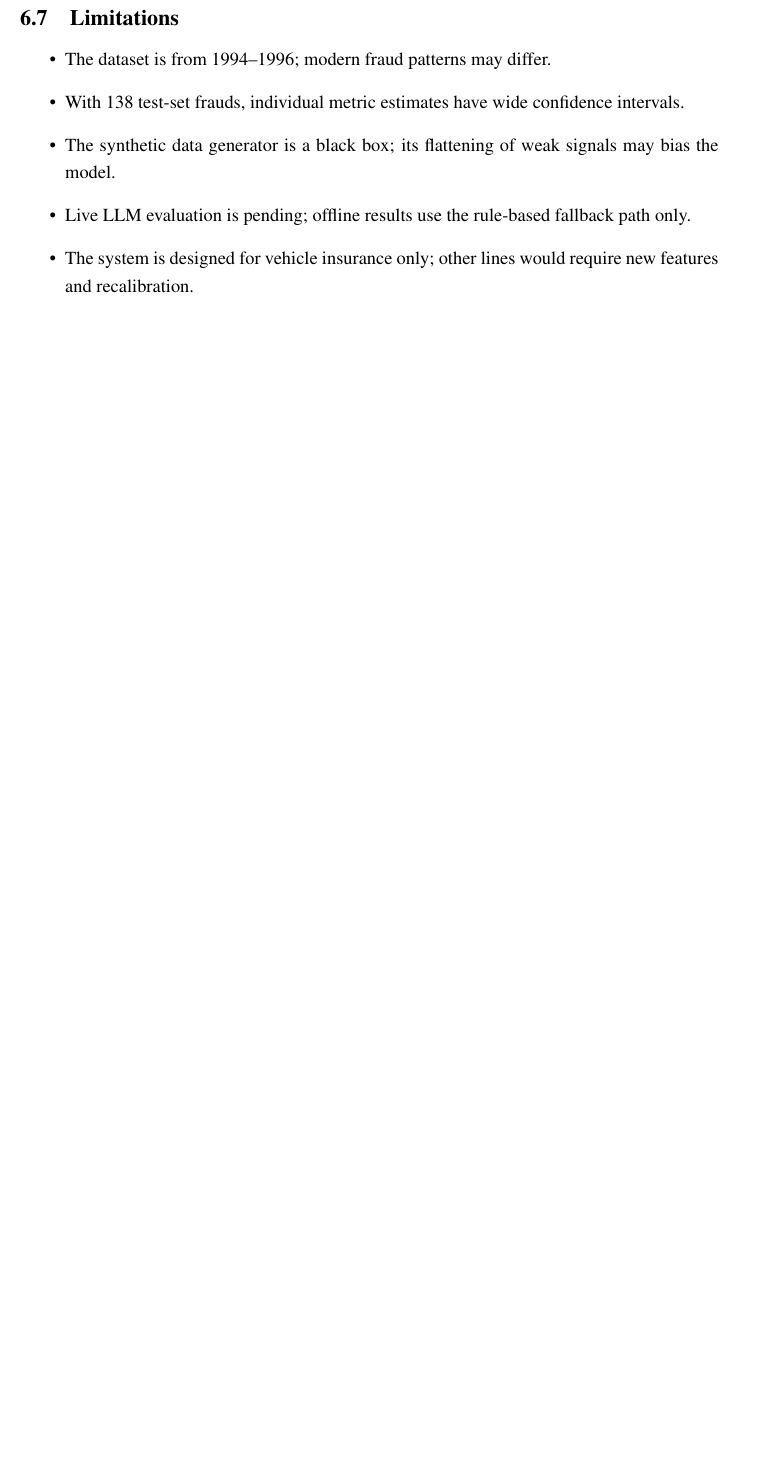
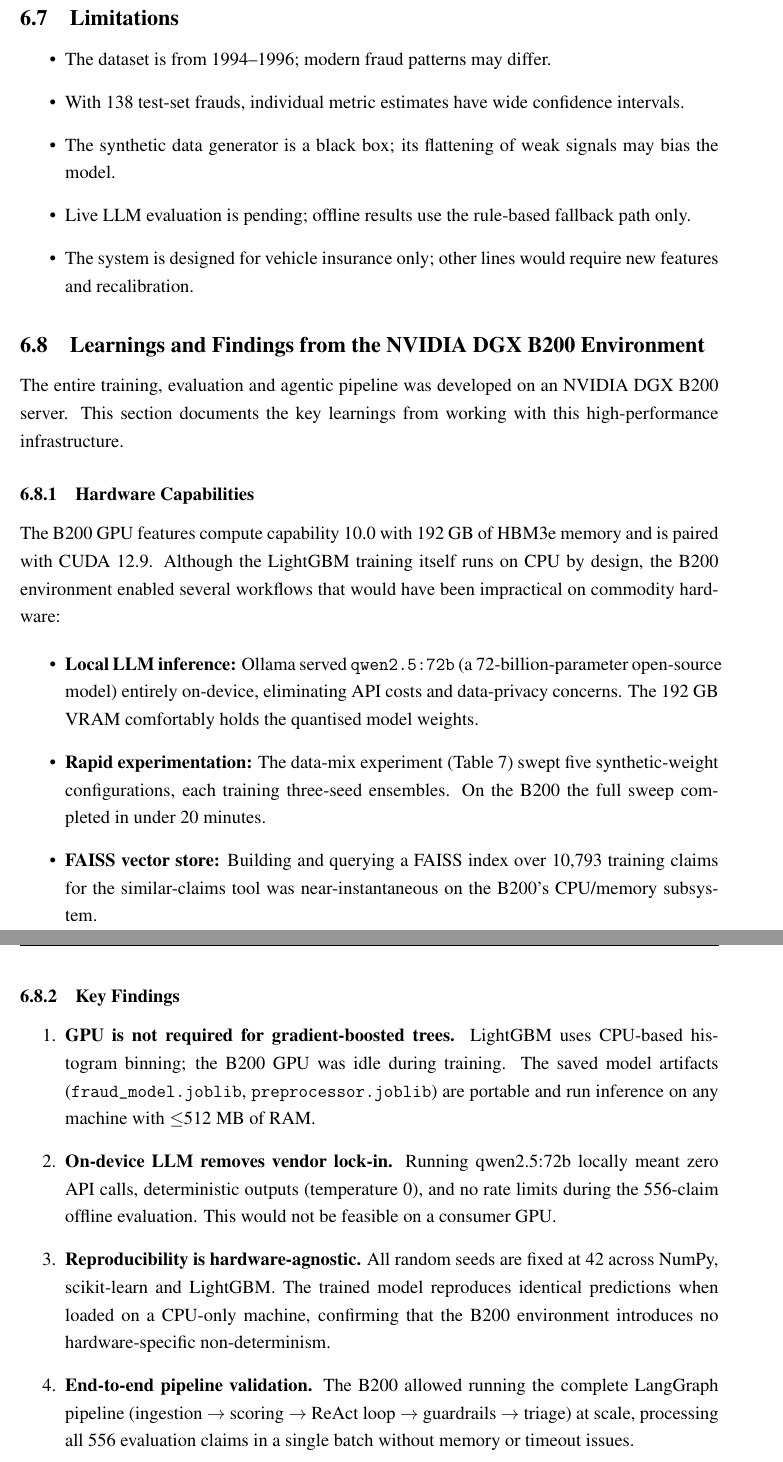
Before and after one commit to Vidhita06/AgenticAIFraudInsuranceDetection, a LaTeX document (docs/report/project_report.tex): part of page 26 of 34 before the commit and two parts of pages 26 and 27 of 35 after it, the two joined at a grey line, cut so that both start at the same text, the shorter picture padded with empty space. Compiled offline with pdfLaTeX.

Commit message:
Add light-background workflow diagram and B200 learnings section
- New agentic_workflow_diagram_light.png with clean light theme
- Added Section 6.6: Learnings and Findings from NVIDIA DGX B200
  covering hardware capabilities, key findings, and deployment
  portability insights
- Recompiled PDF (35 pages) and DOCX

Co-Authored-By: Claude Opus 4.6 <noreply@anthropic.com>
Claude-Session: https://claude.ai/code/session_017KXrspN7Z115RRU57yfFri

```diff
--- a/docs/report/project_report.tex
+++ b/docs/report/project_report.tex
@@ -749,3 +749,25 @@ A fairness audit by Sex, age band and MaritalStatus confirmed that removing \tex
     \item The system is designed for vehicle insurance only; other lines would require new features and recalibration.
 \end{itemize}
 
+\subsection{Learnings and Findings from the NVIDIA DGX B200 Environment}
+
+The entire training, evaluation and agentic pipeline was developed on an NVIDIA DGX B200 server. This section documents the key learnings from working with this high-performance infrastructure.
+
+\subsubsection{Hardware Capabilities}
+
+The B200 GPU features compute capability~10.0 with 192~GB of HBM3e memory and is paired with CUDA~12.9. Although the LightGBM training itself runs on CPU by design, the B200 environment enabled several workflows that would have been impractical on commodity hardware:
+
+\begin{itemize}
+    \item \textbf{Local LLM inference:} Ollama served \texttt{qwen2.5:72b} (a 72-billion-parameter open-source model) entirely on-device, eliminating API costs and data-privacy concerns. The 192~GB VRAM comfortably holds the quantised model weights.
+    \item \textbf{Rapid experimentation:} The data-mix experiment (Table~7) swept five synthetic-weight configurations, each training three-seed ensembles. On the B200 the full sweep completed in under 20~minutes.
+    \item \textbf{FAISS vector store:} Building and querying a FAISS index over 10,793 training claims for the similar-claims tool was near-instantaneous on the B200's CPU/memory subsystem.
+\end{itemize}
+
+\subsubsection{Key Findings}
+
+\begin{enumerate}
+    \item \textbf{GPU is not required for gradient-boosted trees.} LightGBM uses CPU-based histogram binning; the B200 GPU was idle during training. The saved model artifacts (\texttt{fraud\_model.joblib}, \texttt{preprocessor.joblib}) are portable and run inference on any machine with $\leq$512~MB of RAM.
+    \item \textbf{On-device LLM removes vendor lock-in.} Running qwen2.5:72b locally meant zero API calls, deterministic outputs (temperature~0), and no rate limits during the 556-claim offline evaluation. This would not be feasible on a consumer GPU.
+    \item \textbf{Reproducibility is hardware-agnostic.} All random seeds are fixed at 42 across NumPy, scikit-learn and LightGBM. The trained model reproduces identical predictions when loaded on a CPU-only machine, confirming that the B200 environment introduces no hardware-specific non-determinism.
+    \item \textbf{End-to-end pipeline validation.} The B200 allowed running the complete LangGraph pipeline (ingestion $\rightarrow$ scoring $\rightarrow$ ReAct loop $\rightarrow$ guardrails $\rightarrow$ triage) at scale, processing all 556 evaluation claims in a single batch without memory or timeout issues.
+    \item \textbf{Deployment portability lesson.} While the B200 was essential for development and LLM inference, the production deployment requires only the serialised LightGBM model (CPU) and an API-based LLM (e.g.\ Groq, Google AI Studio). This separation of training-time and inference-time requirements is a key architectural insight.
```
Also changed, not shown: agentic_workflow_diagram_light.png (added), docs/report/project_report.pdf, docs/report/project_report.tex (6 more changed lines), 1 other file.
